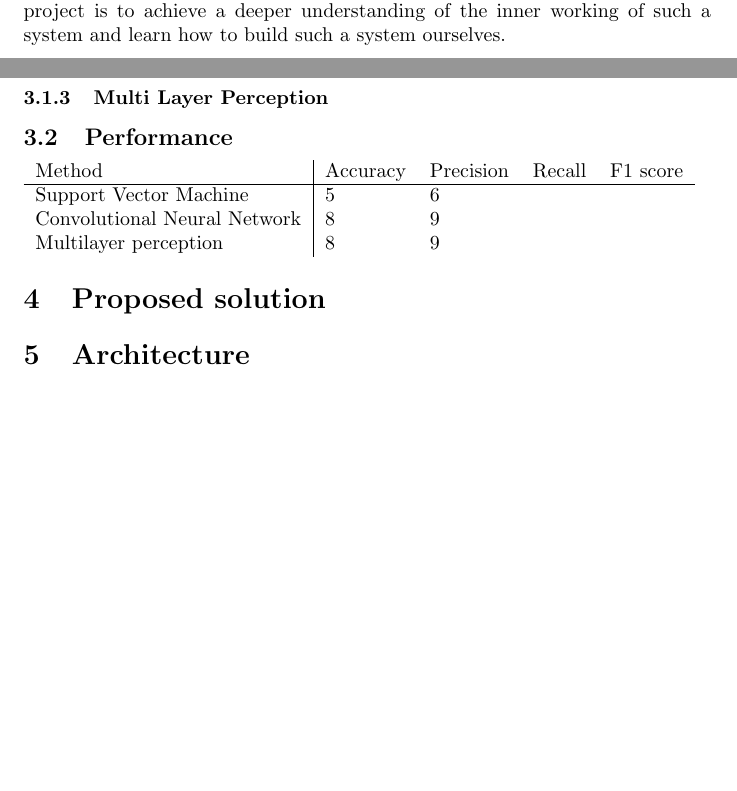
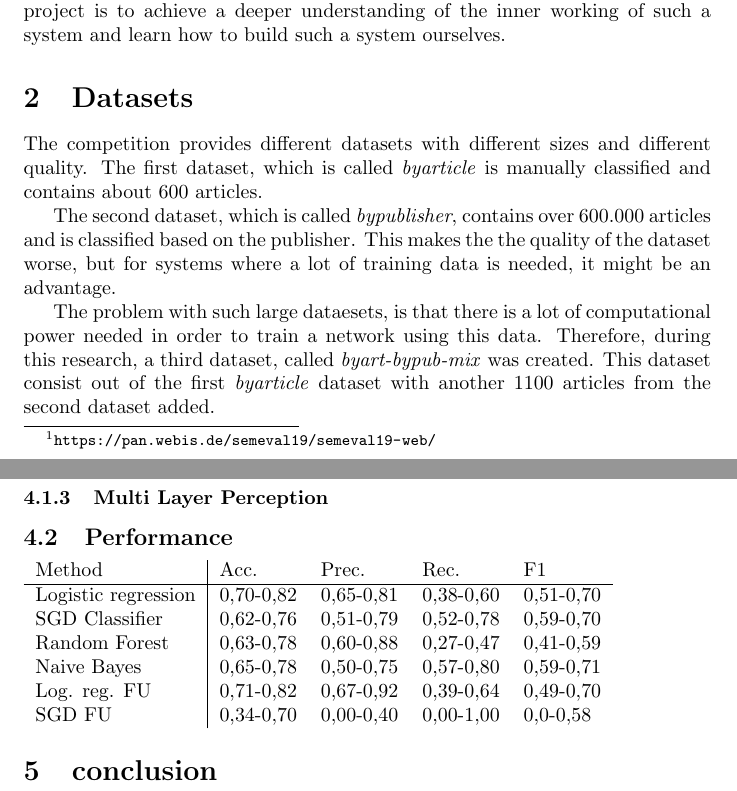
Before and after one commit to hyperpartisan-nlp/research-report, a LaTeX document (report.tex, which reads conclusion.tex, datasets.tex, tools.tex): two parts of pages 1 and 3 of 3 before the commit and two parts of pages 1 and 4 of 4 after it, joined at a grey line, cut so that both start at the same text, the shorter picture padded with empty space. Compiled offline with pdfLaTeX.

Commit message:
Datasets

```diff
--- /dev/null
+++ b/conclusion.tex
@@ -0,0 +1 @@
+\section{conclusion}
--- /dev/null
+++ b/datasets.tex
@@ -0,0 +1,7 @@
+\section{Datasets}
+
+The competition provides different datasets with different sizes and different quality. The first dataset, which is called \textit{byarticle} is manually classified and contains about 600 articles.
+
+The second dataset, which is called \textit{bypublisher}, contains over 600.000 articles and is classified based on the publisher. This makes the the quality of the dataset worse, but for systems where a lot of training data is needed, it might be an advantage.
+
+The problem with such large dataesets, is that there is a lot of computational power needed in order to train a network using this data. Therefore, during this research, a third dataset, called \textit{byart-bypub-mix} was created. This dataset consist out of the first \textit{byarticle} dataset with another $1100$ articles from the second dataset added.
--- a/tools.tex
+++ b/tools.tex
@@ -12,9 +15,12 @@
 
 
 \begin{tabular}{ l | l l l l }
-  Method & Accuracy & Precision & Recall & F1 score \\
-  \hline
-  Support Vector Machine & 5 & 6 \\
-  Convolutional Neural Network & 8 & 9 \\
-  Multilayer perception & 8 & 9 \\
+	Method & Acc. & Prec. & Rec. & F1 \\
+	\hline
+	Logistic regression & 0,70-0,82 & 0,65-0,81 & 0,38-0,60 & 0,51-0,70 \\
+	SGD Classifier & 0,62-0,76 & 0,51-0,79 & 0,52-0,78 & 0,59-0,70 \\
+	Random Forest & 0,63-0,78 & 0,60-0,88 & 0,27-0,47 & 0,41-0,59 \\
+	Naive Bayes & 0,65-0,78 & 0,50-0,75 & 0,57-0,80 & 0,59-0,71 \\
+	Log. reg. FU & 0,71-0,82 & 0,67-0,92 & 0,39-0,64 & 0,49-0,70 \\
+	SGD FU & 0,34-0,70 & 0,00-0,40 & 0,00-1,00 & 0,0-0,58 \\
 \end{tabular}
```
Also changed, not shown: beamer.tex (+12 -5 lines), preprocessing.tex (+0 -4 lines), report.tex (+3 -2 lines), beamer.pdf, report.pdf, tools.tex (3 more changed lines).
